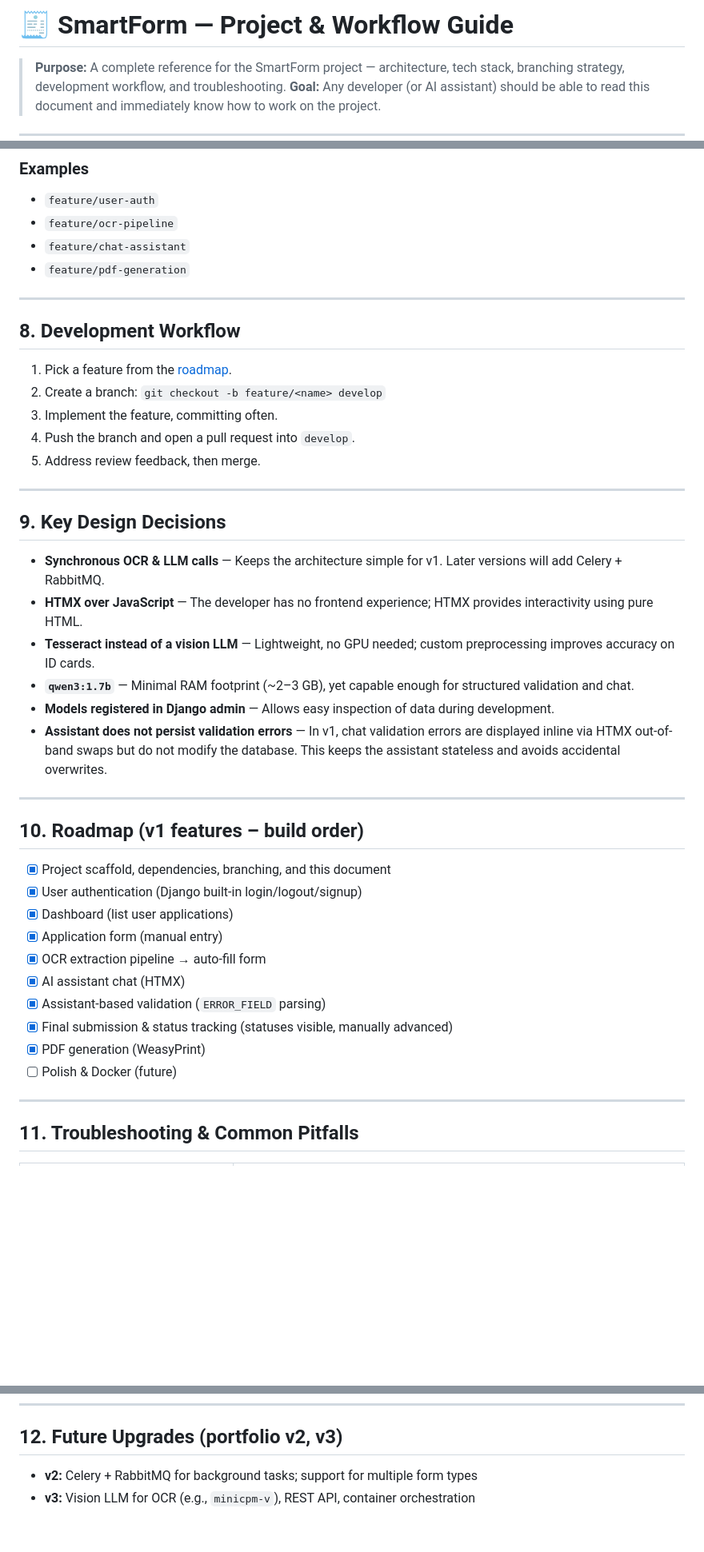
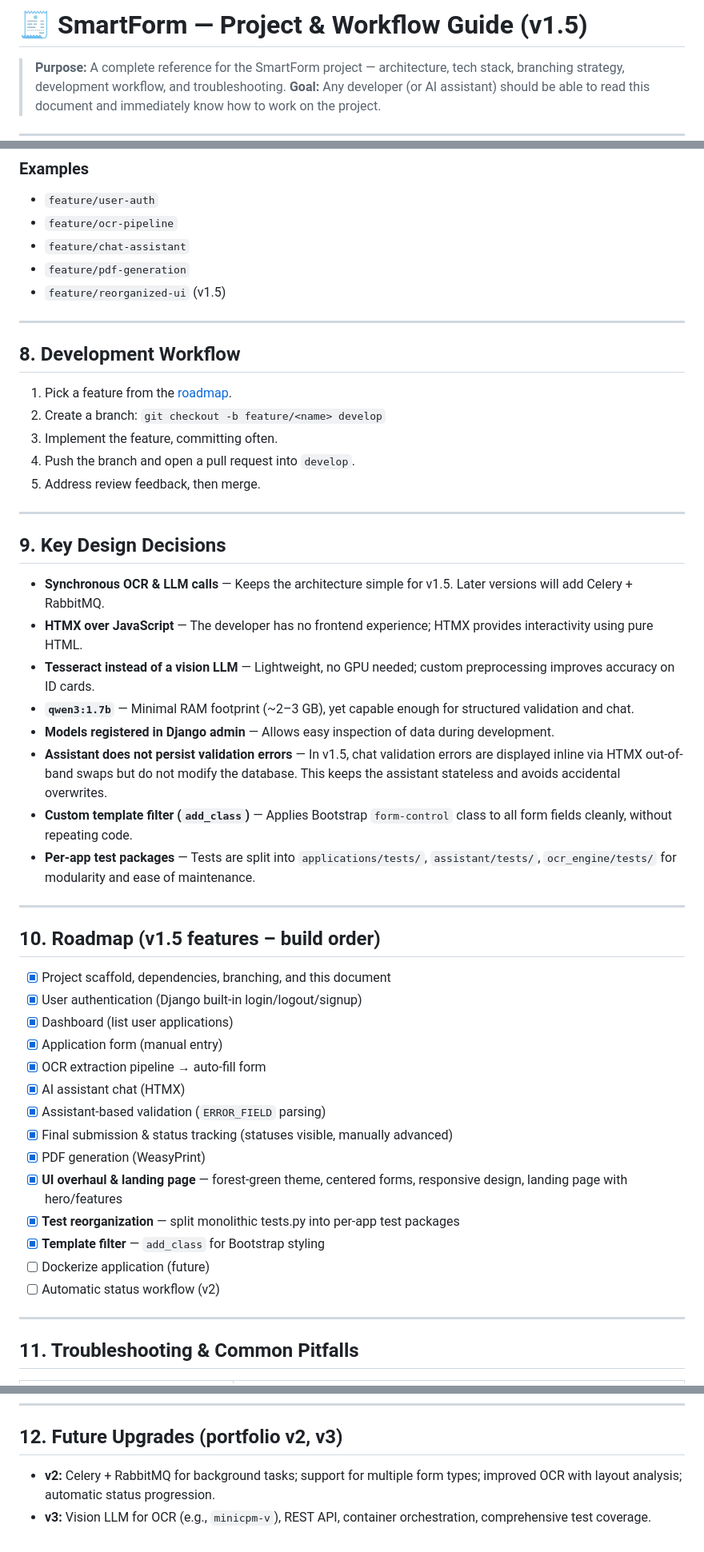
Before and after one commit to Spectre206/smartform, a Markdown page: workflow.md, 3 parts joined by grey strips. Shown at 80% size. Rendered like a GitHub page; blank space fills up the shorter version.

```diff
--- a/workflow.md
+++ b/workflow.md
@@ -1,4 +1,4 @@
-# 🧾 SmartForm — Project & Workflow Guide
+# 🧾 SmartForm — Project & Workflow Guide (v1.5)
 
 > **Purpose:** A complete reference for the SmartForm project — architecture, tech stack, branching strategy, development workflow, and troubleshooting.
 > **Goal:** Any developer (or AI assistant) should be able to read this document and immediately know how to work on the project.
@@ -199,6 +203,7 @@ pipenv run python3 manage.py runserver
 - `feature/ocr-pipeline`
 - `feature/chat-assistant`
 - `feature/pdf-generation`
+- `feature/reorganized-ui` (v1.5)
 
 ---
 
@@ -214,16 +219,18 @@ pipenv run python3 manage.py runserver
 
 ## 9. Key Design Decisions
 
-- **Synchronous OCR & LLM calls** — Keeps the architecture simple for v1. Later versions will add Celery + RabbitMQ.
+- **Synchronous OCR & LLM calls** — Keeps the architecture simple for v1.5. Later versions will add Celery + RabbitMQ.
 - **HTMX over JavaScript** — The developer has no frontend experience; HTMX provides interactivity using pure HTML.
 - **Tesseract instead of a vision LLM** — Lightweight, no GPU needed; custom preprocessing improves accuracy on ID cards.
 - **`qwen3:1.7b`** — Minimal RAM footprint (~2–3 GB), yet capable enough for structured validation and chat.
 - **Models registered in Django admin** — Allows easy inspection of data during development.
-- **Assistant does not persist validation errors** — In v1, chat validation errors are displayed inline via HTMX out-of-band swaps but do not modify the database. This keeps the assistant stateless and avoids accidental overwrites.
+- **Assistant does not persist validation errors** — In v1.5, chat validation errors are displayed inline via HTMX out-of-band swaps but do not modify the database. This keeps the assistant stateless and avoids accidental overwrites.
+- **Custom template filter (`add_class`)** — Applies Bootstrap `form-control` class to all form fields cleanly, without repeating code.
+- **Per-app test packages** — Tests are split into `applications/tests/`, `assistant/tests/`, `ocr_engine/tests/` for modularity and ease of maintenance.
 
 ---
 
-## 10. Roadmap (v1 features – build order)
+## 10. Roadmap (v1.5 features – build order)
 
 - [x] Project scaffold, dependencies, branching, and this document
 - [x] User authentication (Django built-in login/logout/signup)
@@ -234,7 +241,11 @@ pipenv run python3 manage.py runserver
 - [x] Assistant-based validation (`ERROR_FIELD` parsing)
 - [x] Final submission & status tracking (statuses visible, manually advanced)
 - [x] PDF generation (WeasyPrint)
-- [ ] Polish & Docker (future)
+- [x] **UI overhaul & landing page** — forest-green theme, centered forms, responsive design, landing page with hero/features
+- [x] **Test reorganization** — split monolithic tests.py into per-app test packages
+- [x] **Template filter** — `add_class` for Bootstrap styling
+- [ ] Dockerize application (future)
+- [ ] Automatic status workflow (v2)
 
 ---
 
@@ -254,5 +265,5 @@ pipenv run python3 manage.py runserver
 
 ## 12. Future Upgrades (portfolio v2, v3)
 
-- **v2:** Celery + RabbitMQ for background tasks; support for multiple form types
-- **v3:** Vision LLM for OCR (e.g., `minicpm-v`), REST API, container orchestration
+- **v2:** Celery + RabbitMQ for background tasks; support for multiple form types; improved OCR with layout analysis; automatic status progression.
+- **v3:** Vision LLM for OCR (e.g., `minicpm-v`), REST API, container orchestration, comprehensive test coverage.
```
Also changed, not shown: other parts of workflow.md (+29 -25 lines), Readme.md (+26 -28 lines).
